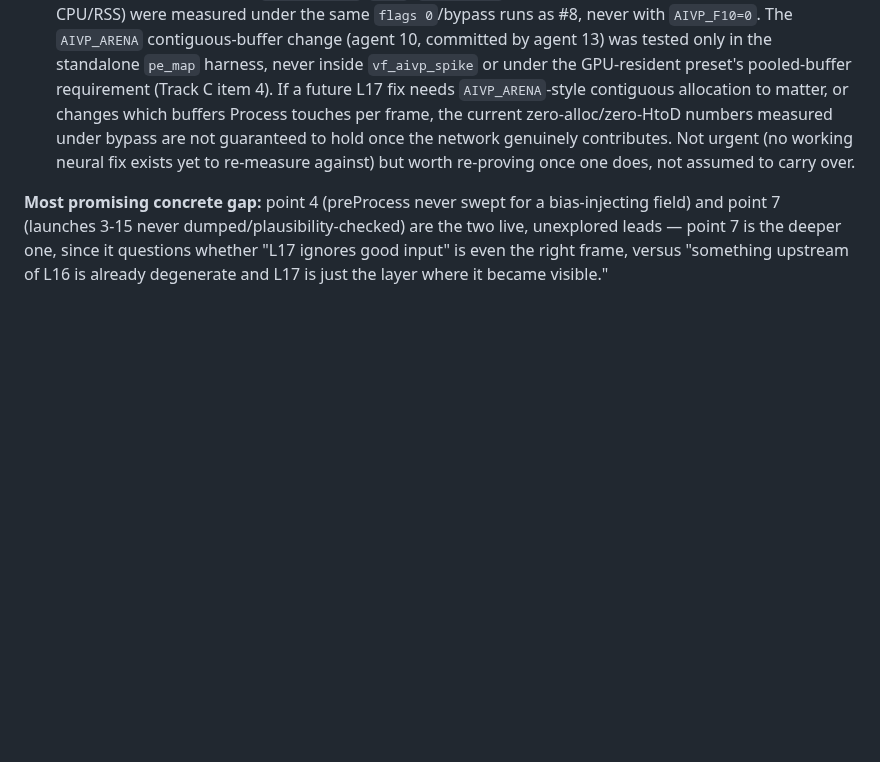
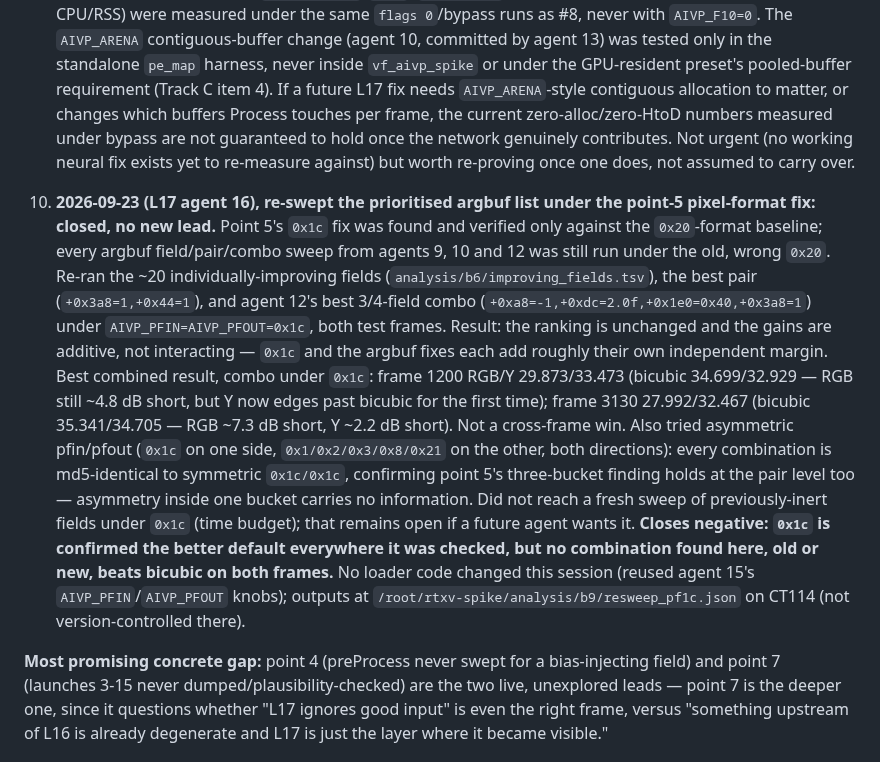
Before and after one commit to sanchitd5/jellyfin-gpu-upscale, a Markdown page: TASK.L17.md, the part around the change. Drawn GitHub-style; blank space fills up the shorter version.

```diff
--- a/TASK.L17.md
+++ b/TASK.L17.md
@@ -267,6 +267,27 @@ vsr_drv_cuda effort, not just the L17 bias sweeps).
    hold once the network genuinely contributes. Not urgent (no working neural fix exists yet to
    re-measure against) but worth re-proving once one does, not assumed to carry over.
 
+10. **2026-09-23 (L17 agent 16), re-swept the prioritised argbuf list under the point-5 pixel-format
+    fix: closed, no new lead.** Point 5's `0x1c` fix was found and verified only against the
+    `0x20`-format baseline; every argbuf field/pair/combo sweep from agents 9, 10 and 12 was still
+    run under the old, wrong `0x20`. Re-ran the ~20 individually-improving fields
+    (`analysis/b6/improving_fields.tsv`), the best pair (`+0x3a8=1,+0x44=1`), and agent 12's best
+    3/4-field combo (`+0xa8=-1,+0xdc=2.0f,+0x1e0=0x40,+0x3a8=1`) under `AIVP_PFIN=AIVP_PFOUT=0x1c`,
+    both test frames. Result: the ranking is unchanged and the gains are additive, not
+    interacting — `0x1c` and the argbuf fixes each add roughly their own independent margin.
+    Best combined result, combo under `0x1c`: frame 1200 RGB/Y 29.873/33.473 (bicubic
+    34.699/32.929 — RGB still ~4.8 dB short, but Y now edges past bicubic for the first time);
+    frame 3130 27.992/32.467 (bicubic 35.341/34.705 — RGB ~7.3 dB short, Y ~2.2 dB short). Not a
+    cross-frame win. Also tried asymmetric pfin/pfout (`0x1c` on one side, `0x1/0x2/0x3/0x8/0x21`
+    on the other, both directions): every combination is md5-identical to symmetric `0x1c/0x1c`,
+    confirming point 5's three-bucket finding holds at the pair level too — asymmetry inside one
+    bucket carries no information. Did not reach a fresh sweep of previously-inert fields under
+    `0x1c` (time budget); that remains open if a future agent wants it. **Closes negative: `0x1c`
+    is confirmed the better default everywhere it was checked, but no combination found here, old
+    or new, beats bicubic on both frames.** No loader code changed this session (reused agent 15's
+    `AIVP_PFIN`/`AIVP_PFOUT` knobs); outputs at `/root/rtxv-spike/analysis/b9/resweep_pf1c.json`
+    on CT114 (not version-controlled there).
+
 **Most promising concrete gap:** point 4 (preProcess never swept for a bias-injecting field) and
 point 7 (launches 3-15 never dumped/plausibility-checked) are the two live, unexplored leads —
 point 7 is the deeper one, since it questions whether "L17 ignores good input" is even the right
```
Also changed, not shown: TASK.md (+24 -0 lines).
